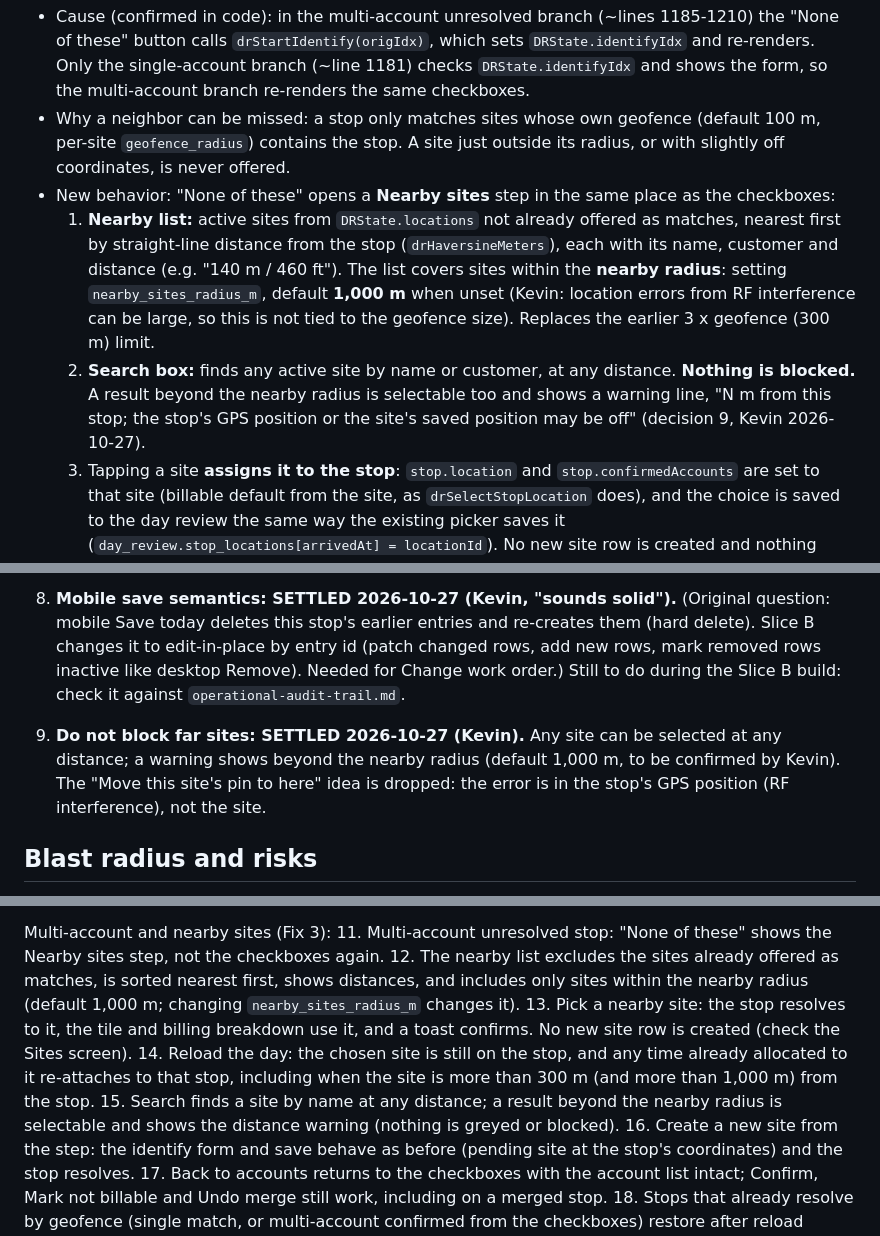
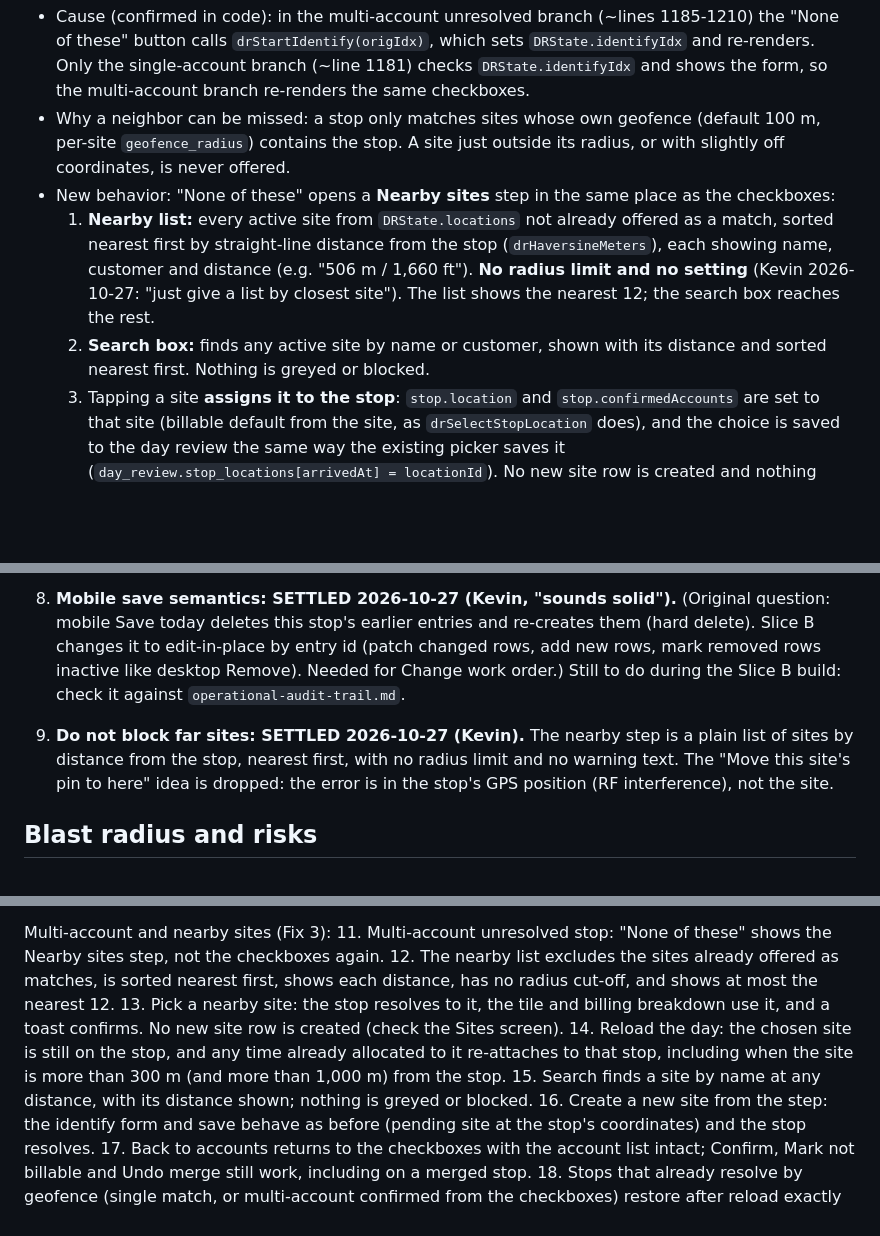
Before and after one commit to knkreb/DWO-built-app, a Markdown page: docs/specs/ftl-allocation-and-account-fixes.md, 3 parts joined by grey strips. GitHub-like rendering; blank space fills up the shorter version.

Commit message:
docs: FTL spec, nearby step is a plain nearest-first list, no radius or setting (decision 9)
Co-Authored-By: Claude Sonnet 5.5 <noreply@anthropic.com>
Claude-Session: https://claude.ai/code/session_01Pfw8Begzm2vMwbSczqAkcJ

```diff
--- a/docs/specs/ftl-allocation-and-account-fixes.md
+++ b/docs/specs/ftl-allocation-and-account-fixes.md
@@ -51,8 +51,8 @@ Kevin's report: at a site with several accounts, when none of the suggested acco
 - Cause (confirmed in code): in the multi-account unresolved branch (~lines 1185-1210) the "None of these" button calls `drStartIdentify(origIdx)`, which sets `DRState.identifyIdx` and re-renders. Only the single-account branch (~line 1181) checks `DRState.identifyIdx` and shows the form, so the multi-account branch re-renders the same checkboxes.
 - Why a neighbor can be missed: a stop only matches sites whose own geofence (default 100 m, per-site `geofence_radius`) contains the stop. A site just outside its radius, or with slightly off coordinates, is never offered.
 - New behavior: "None of these" opens a **Nearby sites** step in the same place as the checkboxes:
-  1. **Nearby list:** active sites from `DRState.locations` not already offered as matches, nearest first by straight-line distance from the stop (`drHaversineMeters`), each with its name, customer and distance (e.g. "140 m / 460 ft"). The list covers sites within the **nearby radius**: setting `nearby_sites_radius_m`, default **1,000 m** when unset (Kevin: location errors from RF interference can be large, so this is not tied to the geofence size). Replaces the earlier 3 x geofence (300 m) limit.
-  2. **Search box:** finds any active site by name or customer, at any distance. **Nothing is blocked.** A result beyond the nearby radius is selectable too and shows a warning line, "N m from this stop; the stop's GPS position or the site's saved position may be off" (decision 9, Kevin 2026-10-27).
+  1. **Nearby list:** every active site from `DRState.locations` not already offered as a match, sorted nearest first by straight-line distance from the stop (`drHaversineMeters`), each showing name, customer and distance (e.g. "506 m / 1,660 ft"). **No radius limit and no setting** (Kevin 2026-10-27: "just give a list by closest site"). The list shows the nearest 12; the search box reaches the rest.
+  2. **Search box:** finds any active site by name or customer, shown with its distance and sorted nearest first. Nothing is greyed or blocked.
   3. Tapping a site **assigns it to the stop**: `stop.location` and `stop.confirmedAccounts` are set to that site (billable default from the site, as `drSelectStopLocation` does), and the choice is saved to the day review the same way the existing picker saves it (`day_review.stop_locations[arrivedAt] = locationId`). No new site row is created and nothing about the site changes.
   4. **Create a new site** button at the bottom opens the existing identify form (`drRenderIdentifyForm` / `drSaveIdentify`), unchanged: it saves a new pending site at the stop's coordinates.
   5. **Back to accounts** returns to the checkboxes with the list intact.
@@ -89,7 +89,7 @@ Blast radius for Slice B: medium to high. It rewrites the mobile allocation save
 6. **Identify this stop: SETTLED 2026-10-27 (Kevin).** Yes, the Nearby sites step also comes first for stops with no match (desktop and mobile).
 7. **Build order: SETTLED 2026-10-27 (Kevin).** Desktop and mobile are split: Slice A (desktop, v5.18) first, Kevin tests, then Slice B (mobile, v5.19). "Okay to build" must name this spec and the slice. (Original question: Slice B (mobile) changes how allocations are saved on the phone and is used daily by the field tech on an iPhone, so it is a bigger and riskier build than Slice A. Recommended: build and ship Slice A (v5.18), Kevin tests, then build Slice B (v5.19). Alternative was one combined build.)
 8. **Mobile save semantics: SETTLED 2026-10-27 (Kevin, "sounds solid").** (Original question: mobile Save today deletes this stop's earlier entries and re-creates them (hard delete). Slice B changes it to edit-in-place by entry id (patch changed rows, add new rows, mark removed rows inactive like desktop Remove). Needed for Change work order.) Still to do during the Slice B build: check it against `operational-audit-trail.md`.
-9. **Do not block far sites: SETTLED 2026-10-27 (Kevin).** Any site can be selected at any distance; a warning shows beyond the nearby radius (default 1,000 m, to be confirmed by Kevin). The "Move this site's pin to here" idea is dropped: the error is in the stop's GPS position (RF interference), not the site.
+9. **Do not block far sites: SETTLED 2026-10-27 (Kevin).** The nearby step is a plain list of sites by distance from the stop, nearest first, with no radius limit and no warning text. The "Move this site's pin to here" idea is dropped: the error is in the stop's GPS position (RF interference), not the site.
 
 ## Blast radius and risks
 - Low to medium. One module, no schema, no triggers, no change to saved data shape.
@@ -124,10 +124,10 @@ Change work order (Fix 1b):
 
 Multi-account and nearby sites (Fix 3):
 11. Multi-account unresolved stop: "None of these" shows the Nearby sites step, not the checkboxes again.
-12. The nearby list excludes the sites already offered as matches, is sorted nearest first, shows distances, and includes only sites within the nearby radius (default 1,000 m; changing `nearby_sites_radius_m` changes it).
+12. The nearby list excludes the sites already offered as matches, is sorted nearest first, shows each distance, has no radius cut-off, and shows at most the nearest 12.
 13. Pick a nearby site: the stop resolves to it, the tile and billing breakdown use it, and a toast confirms. No new site row is created (check the Sites screen).
 14. Reload the day: the chosen site is still on the stop, and any time already allocated to it re-attaches to that stop, including when the site is more than 300 m (and more than 1,000 m) from the stop.
-15. Search finds a site by name at any distance; a result beyond the nearby radius is selectable and shows the distance warning (nothing is greyed or blocked).
+15. Search finds a site by name at any distance, with its distance shown; nothing is greyed or blocked.
 16. Create a new site from the step: the identify form and save behave as before (pending site at the stop's coordinates) and the stop resolves.
 17. Back to accounts returns to the checkboxes with the account list intact; Confirm, Mark not billable and Undo merge still work, including on a merged stop.
 18. Stops that already resolve by geofence (single match, or multi-account confirmed from the checkboxes) restore after reload exactly as before.
```
